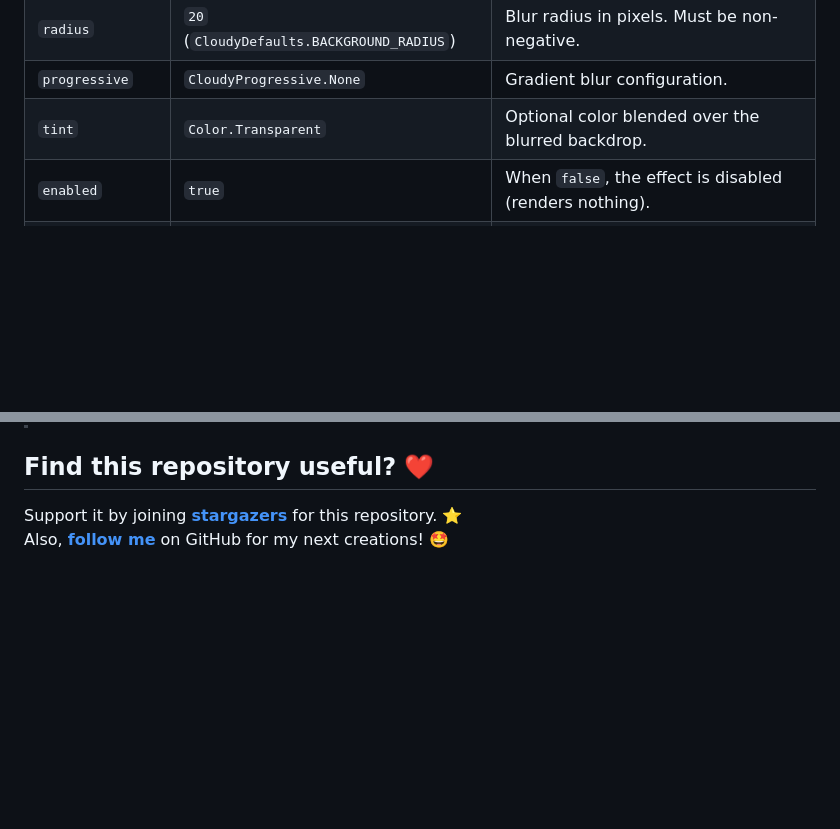
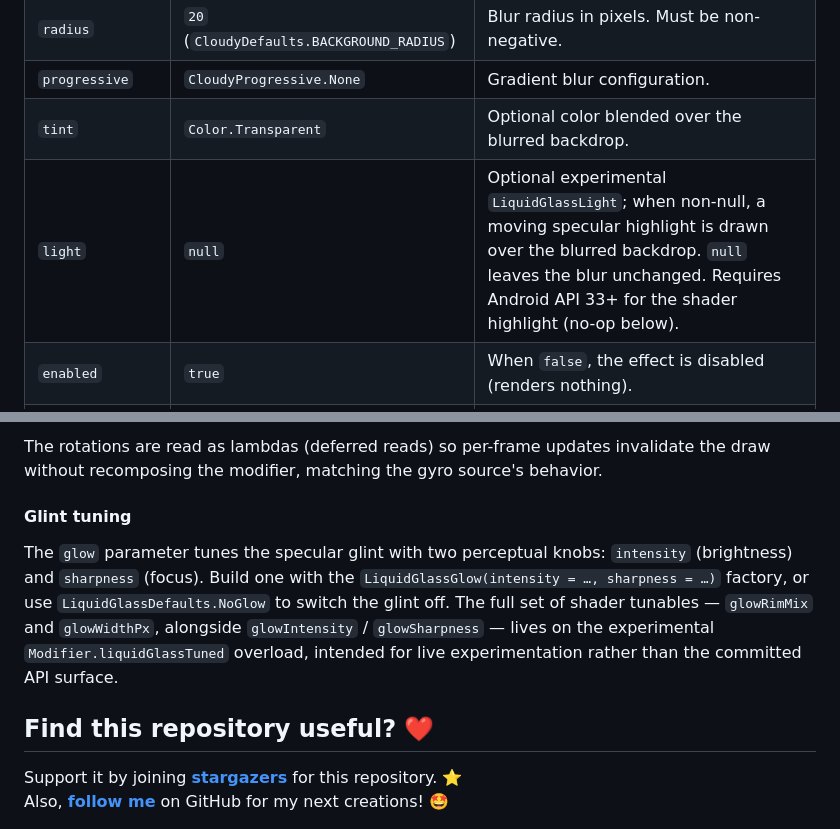
Before and after one commit to skydoves/Cloudy, a Markdown page: README.md, 2 parts joined by grey strips. Rendered like a GitHub page; blank space fills up the shorter version.

```diff
--- a/README.md
+++ b/README.md
@@ -315,6 +315,7 @@ LaunchedEffect(selectedTab) {
 | `radius` | `20` (`CloudyDefaults.BACKGROUND_RADIUS`) | Blur radius in pixels. Must be non-negative. |
 | `progressive` | `CloudyProgressive.None` | Gradient blur configuration. |
 | `tint` | `Color.Transparent` | Optional color blended over the blurred backdrop. |
+| `light` | `null` | Optional experimental `LiquidGlassLight`; when non-null, a moving specular highlight is drawn over the blurred backdrop. `null` leaves the blur unchanged. Requires Android API 33+ for the shader highlight (no-op below). |
 | `enabled` | `true` | When `false`, the effect is disabled (renders nothing). |
 | `cpuBlurEnabled` | `false` (`CloudyDefaults.CPP_BLUR_ENABLED`) | Enable CPU blur on Android 30-; otherwise a scrim is shown. |
 | `shape` | `RectangleShape` | Shape the blurred backdrop is clipped to. |
@@ -462,3 +485,8 @@ fun GlassCard() {
+The rotations are read as lambdas (deferred reads) so per-frame updates invalidate the draw without recomposing the modifier, matching the gyro source's behavior.
+
+#### Glint tuning
+
+The `glow` parameter tunes the specular glint with two perceptual knobs: `intensity` (brightness) and `sharpness` (focus). Build one with the `LiquidGlassGlow(intensity = …, sharpness = …)` factory, or use `LiquidGlassDefaults.NoGlow` to switch the glint off. The full set of shader tunables — `glowRimMix` and `glowWidthPx`, alongside `glowIntensity` / `glowSharpness` — lives on the experimental `Modifier.liquidGlassTuned` overload, intended for live experimentation rather than the committed API surface.
 
 ## Find this repository useful? :heart:
 Support it by joining __[stargazers](https://github.com/skydoves/cloudy/stargazers)__ for this repository. :star: <br>
```
Also changed, not shown: other parts of README.md (+25 -3 lines).
